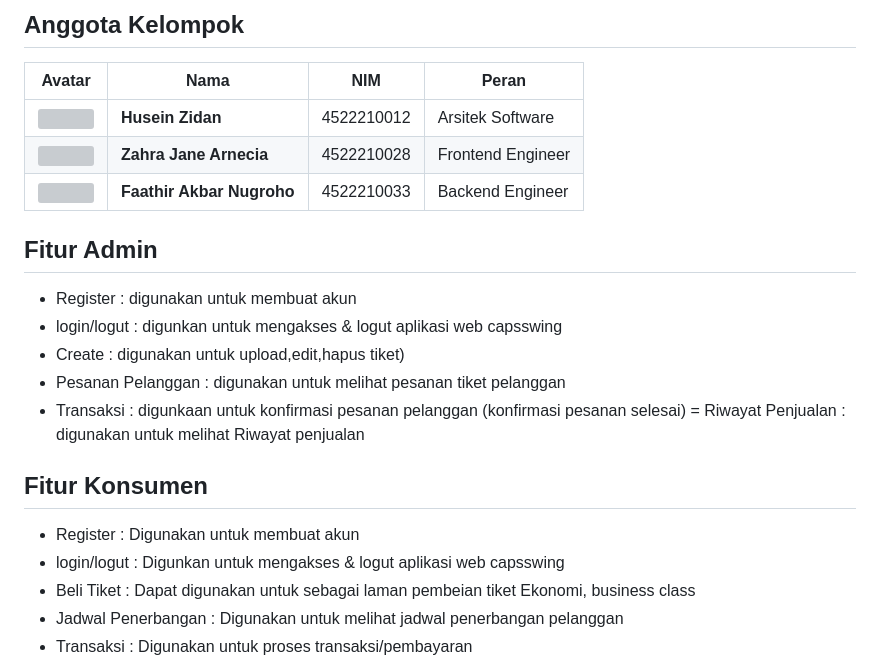
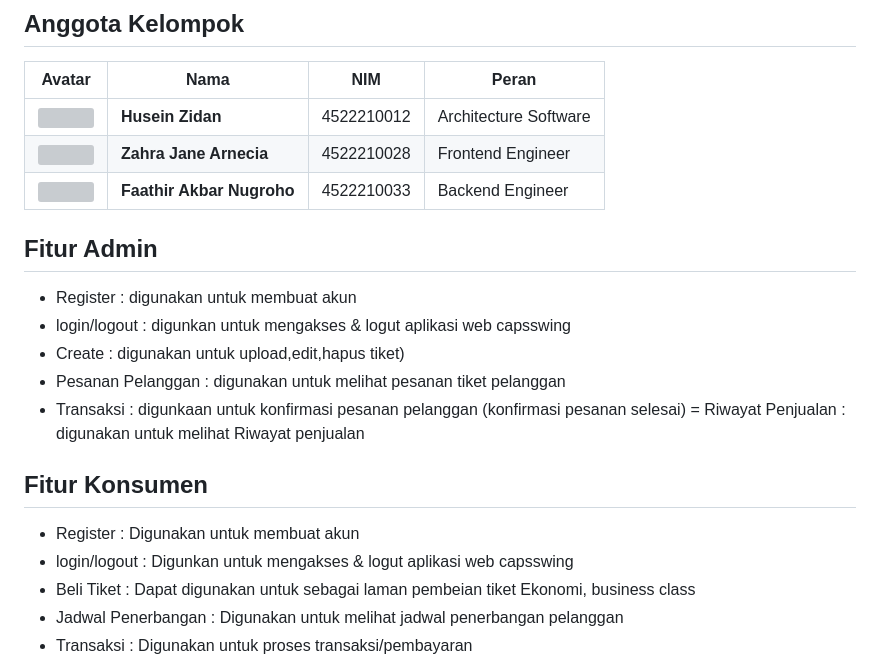
Before and after one commit to Faathir81/SI-Penjualan-Tiket-Pesawat, a Markdown page: README.md, the part around the change. Drawn GitHub-style; grey boxes are pictures that could not be loaded.

```diff
--- a/README.md
+++ b/README.md
@@ -21,14 +21,14 @@ Proyek ini adalah Tugas Besar untuk mata kuliah **Pemrograman Berbasis Web** yan
 
 | Avatar              | Nama                     | NIM          | Peran               |
 |---------------------|--------------------------|--------------|---------------------|
-|    <img src="https://cultofthepartyparrot.com/parrots/hd/laptop_parrot.gif" width="30" height="30"/>    | **Husein Zidan**         | 4522210012   | Arsitek Software    |
+|    <img src="https://cultofthepartyparrot.com/parrots/hd/laptop_parrot.gif" width="30" height="30"/>    | **Husein Zidan**         | 4522210012   | Architecture Software    |
 |    <img src="https://cultofthepartyparrot.com/parrots/hd/spinningparrot.gif" width="30" height="30"/>    | **Zahra Jane Arnecia**   | 4522210028   | Frontend Engineer   |
 |    <img src="https://cultofthepartyparrot.com/parrots/hd/60fpsparrot.gif" width="30" height="30"/>    | **Faathir Akbar Nugroho**| 4522210033   | Backend Engineer    |
 
 ## Fitur Admin
 
 - Register : digunakan untuk membuat akun
-- login/logut : digunkan untuk mengakses & logut aplikasi web capsswing
+- login/logout : digunkan untuk mengakses & logut aplikasi web capsswing
 - Create : digunakan untuk upload,edit,hapus tiket)
 - Pesanan Pelanggan : digunakan untuk melihat pesanan tiket pelanggan
 - Transaksi : digunkaan untuk konfirmasi pesanan pelanggan (konfirmasi  pesanan selesai)
@@ -37,7 +37,7 @@ Proyek ini adalah Tugas Besar untuk mata kuliah **Pemrograman Berbasis Web** yan
 ## Fitur Konsumen
 
 - Register : Digunakan untuk membuat akun
-- login/logut : Digunkan untuk mengakses & logut aplikasi web capsswing
+- login/logout : Digunkan untuk mengakses & logut aplikasi web capsswing
 - Beli Tiket : Dapat digunakan untuk sebagai laman pembeian tiket Ekonomi, business class
 - Jadwal Penerbangan : Digunakan untuk melihat jadwal penerbangan pelanggan
 - Transaksi : Digunakan untuk proses transaksi/pembayaran
```
